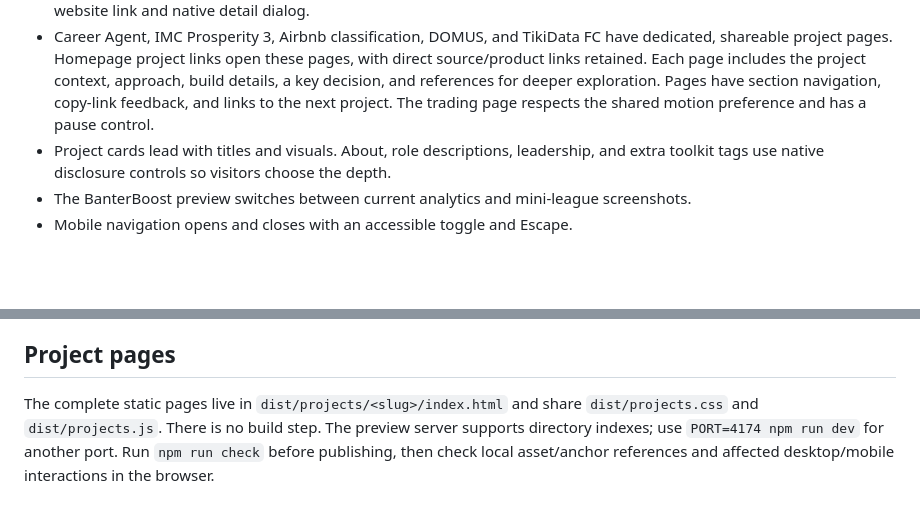
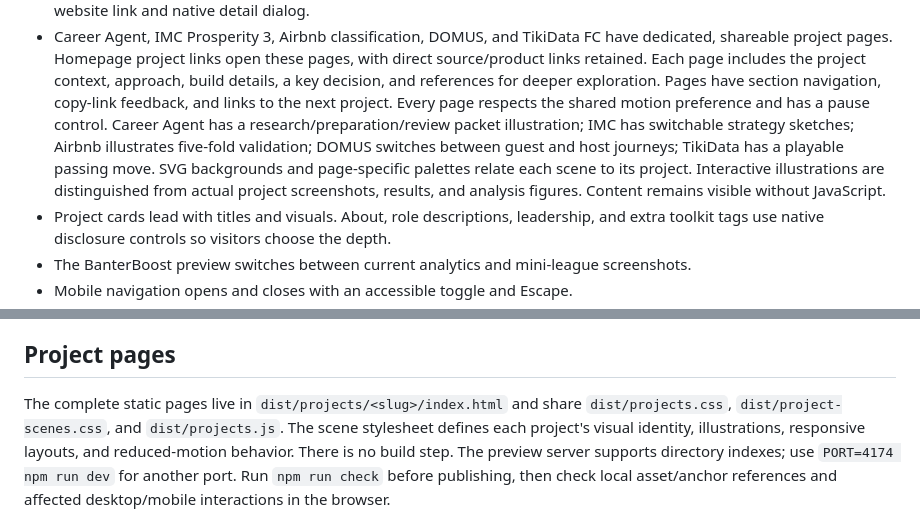
Before and after one commit to AdiRosenstock/AdiRosenstock.github.io, a Markdown page: README.md, 2 parts joined by grey strips. GitHub-like rendering; blank space fills up the shorter version.

Commit message:
Document the project scenes and motion behavior

```diff
--- a/README.md
+++ b/README.md
@@ -53,7 +53,13 @@ The original résumé file is not bundled in the published site.
   with direct source/product links retained. Each page includes the project context,
   approach, build details, a key decision, and references for deeper exploration.
   Pages have section navigation, copy-link feedback, and links to the next project.
-  The trading page respects the shared motion preference and has a pause control.
+  Every page respects the shared motion preference and has a pause control.
+  Career Agent has a research/preparation/review packet illustration; IMC has
+  switchable strategy sketches; Airbnb illustrates five-fold validation; DOMUS
+  switches between guest and host journeys; TikiData has a playable passing move.
+  SVG backgrounds and page-specific palettes relate each scene to its project.
+  Interactive illustrations are distinguished from actual project screenshots,
+  results, and analysis figures. Content remains visible without JavaScript.
 - Project cards lead with titles and visuals. About, role descriptions, leadership,
   and extra toolkit tags use native disclosure controls so visitors choose the depth.
 - The BanterBoost preview switches between current analytics and mini-league screenshots.
@@ -94,7 +100,9 @@ GitHub Pages is the live provider. Do not store credentials in files.
 ## Project pages
 
 The complete static pages live in `dist/projects/<slug>/index.html` and share
-`dist/projects.css` and `dist/projects.js`. There is no build step. The preview
+`dist/projects.css`, `dist/project-scenes.css`, and `dist/projects.js`.
+The scene stylesheet defines each project's visual identity, illustrations,
+responsive layouts, and reduced-motion behavior. There is no build step. The preview
 server supports directory indexes; use `PORT=4174 npm run dev` for another port.
 Run `npm run check` before publishing, then check local asset/anchor references
 and affected desktop/mobile interactions in the browser.
```
